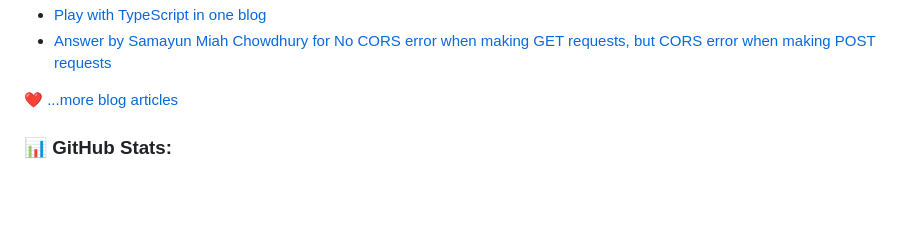
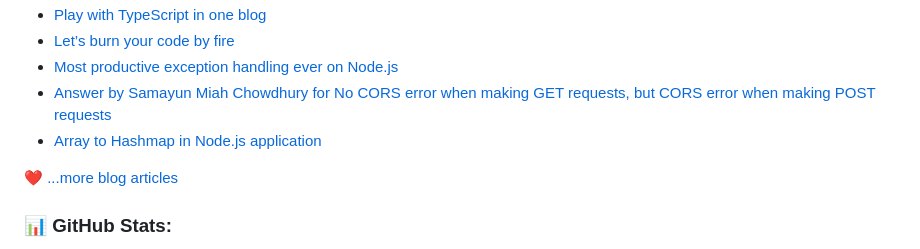
Before and after one commit to samayun/samayun, a Markdown page: README.md, the part around one of its changes. GitHub-like rendering; blank space fills up the shorter version.

```diff
--- a/README.md
+++ b/README.md
@@ -70,5 +75,8 @@
 - [Play with TypeScript in one blog](https://dev.to/samayun/play-with-typescript-in-one-blog-204g)
+- [Let’s burn your code by fire](https://samayun.medium.com/lets-burn-your-code-by-fire-dffb383e0634?source=rss-39ef8cdf061a------2)
+- [Most productive exception handling ever on Node.js](https://samayun.medium.com/most-productive-exception-handling-ever-on-node-js-96828aac83cf?source=rss-39ef8cdf061a------2)
 - [Answer by Samayun Miah Chowdhury for No CORS error when making GET requests, but CORS error when making POST requests](https://stackoverflow.com/questions/70165722/no-cors-error-when-making-get-requests-but-cors-error-when-making-post-requests/70166231#70166231)
+- [Array to Hashmap in Node.js application](https://samayun.medium.com/array-to-hashmap-in-node-js-application-36862cb8746c?source=rss-39ef8cdf061a------2)
 <!-- BLOG-POST-LIST:END -->
 
 ❤️ [...more blog articles](https://samayun.medium.com)
```
Also changed, not shown: other parts of README.md (+5 -0 lines).
